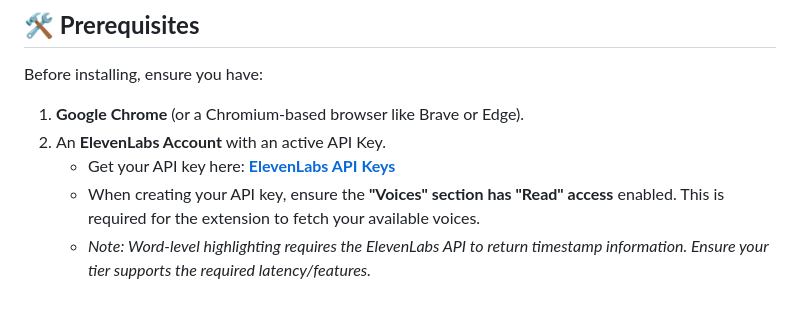
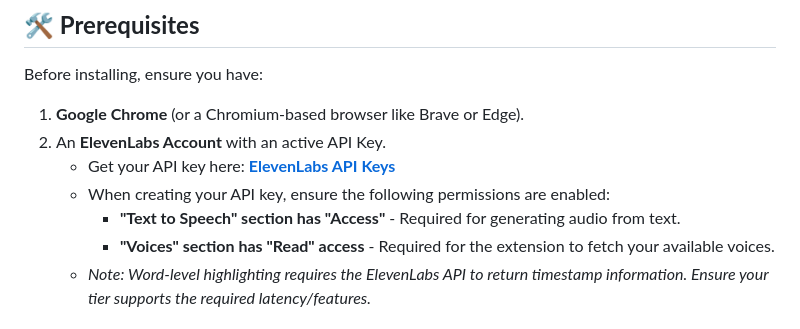
Before and after one commit to aedrax/ElevenPage-Reader, a Markdown page: README.md, the part around the change. Drawn GitHub-style.

Commit message:
Clarify ElevenLabs API key permission requirements

```diff
--- a/README.md
+++ b/README.md
@@ -25,7 +25,9 @@ Before installing, ensure you have:
 1. **Google Chrome** (or a Chromium-based browser like Brave or Edge).
 2. An **ElevenLabs Account** with an active API Key.
    * Get your API key here: **[ElevenLabs API Keys](https://elevenlabs.io/app/developers/api-keys)**
-   * When creating your API key, ensure the **"Voices" section has "Read" access** enabled. This is required for the extension to fetch your available voices.
+   * When creating your API key, ensure the following permissions are enabled:
+     * **"Text to Speech" section has "Access"** - Required for generating audio from text.
+     * **"Voices" section has "Read" access** - Required for the extension to fetch your available voices.
    * *Note: Word-level highlighting requires the ElevenLabs API to return timestamp information. Ensure your tier supports the required latency/features.*
 
 ## **🚀 Installation**
```
